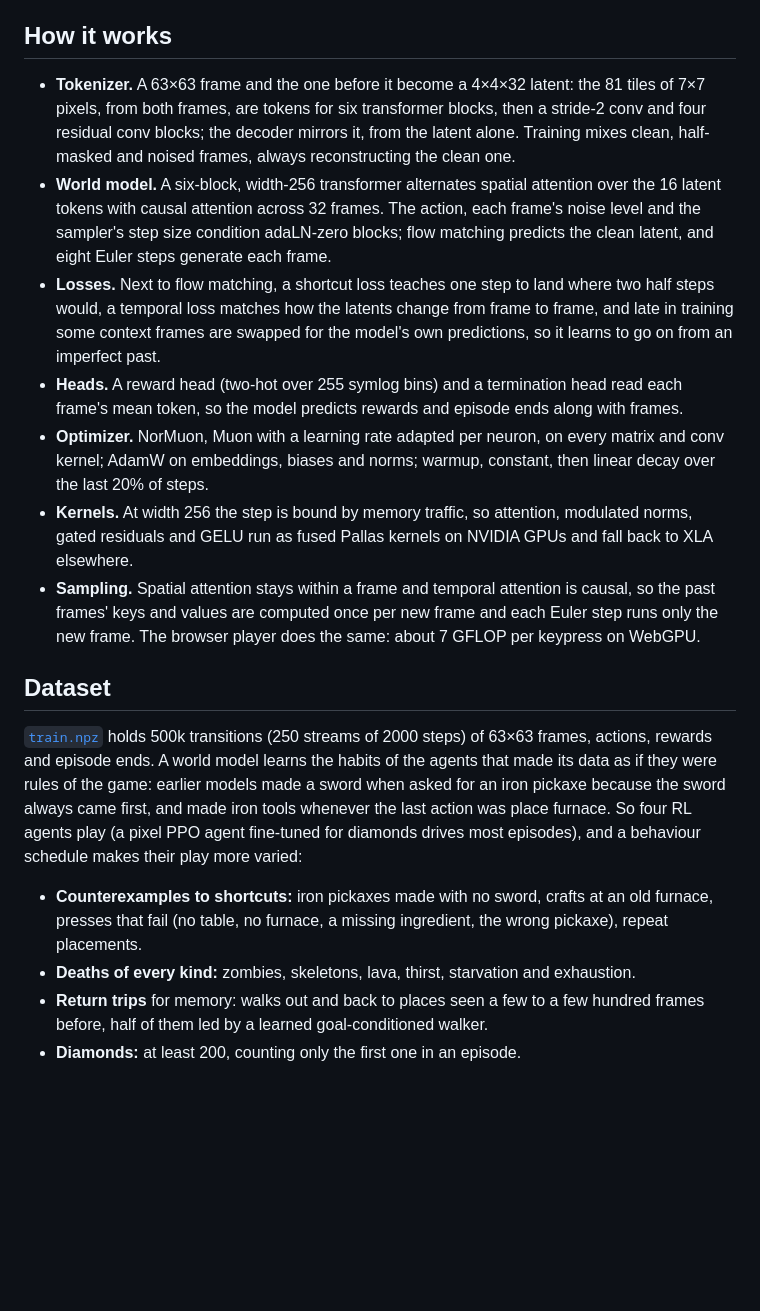
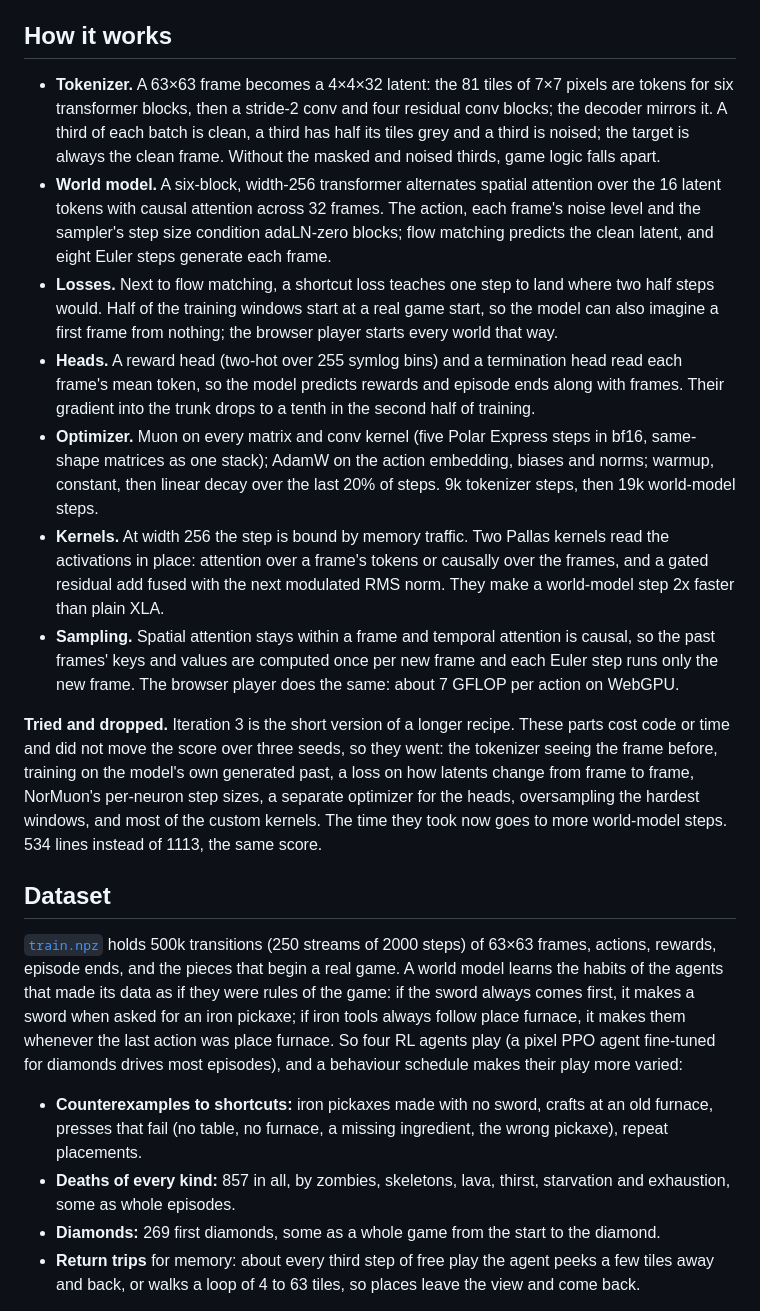
Before and after one commit to Maharishiva/nanowmcraft, a Markdown page: README.md, the part around the change printed below. Drawn GitHub-style; blank space fills up the shorter version.

```diff
--- a/README.md
+++ b/README.md
@@ -112,22 +111,24 @@ Details, the model interface and how to submit: [program.md](program.md).
 
 ## How it works
 
-- **Tokenizer.** A 63×63 frame and the one before it become a 4×4×32 latent: the 81 tiles of 7×7 pixels, from both frames, are tokens for six transformer blocks, then a stride-2 conv and four residual conv blocks; the decoder mirrors it, from the latent alone. Training mixes clean, half-masked and noised frames, always reconstructing the clean one.
+- **Tokenizer.** A 63×63 frame becomes a 4×4×32 latent: the 81 tiles of 7×7 pixels are tokens for six transformer blocks, then a stride-2 conv and four residual conv blocks; the decoder mirrors it. A third of each batch is clean, a third has half its tiles grey and a third is noised; the target is always the clean frame. Without the masked and noised thirds, game logic falls apart.
 - **World model.** A six-block, width-256 transformer alternates spatial attention over the 16 latent tokens with causal attention across 32 frames. The action, each frame's noise level and the sampler's step size condition adaLN-zero blocks; flow matching predicts the clean latent, and eight Euler steps generate each frame.
-- **Losses.** Next to flow matching, a shortcut loss teaches one step to land where two half steps would, a temporal loss matches how the latents change from frame to frame, and late in training some context frames are swapped for the model's own predictions, so it learns to go on from an imperfect past.
-- **Heads.** A reward head (two-hot over 255 symlog bins) and a termination head read each frame's mean token, so the model predicts rewards and episode ends along with frames.
-- **Optimizer.** NorMuon, Muon with a learning rate adapted per neuron, on every matrix and conv kernel; AdamW on embeddings, biases and norms; warmup, constant, then linear decay over the last 20% of steps.
-- **Kernels.** At width 256 the step is bound by memory traffic, so attention, modulated norms, gated residuals and GELU run as fused Pallas kernels on NVIDIA GPUs and fall back to XLA elsewhere.
-- **Sampling.** Spatial attention stays within a frame and temporal attention is causal, so the past frames' keys and values are computed once per new frame and each Euler step runs only the new frame. The browser player does the same: about 7 GFLOP per keypress on WebGPU.
+- **Losses.** Next to flow matching, a shortcut loss teaches one step to land where two half steps would. Half of the training windows start at a real game start, so the model can also imagine a first frame from nothing; the browser player starts every world that way.
+- **Heads.** A reward head (two-hot over 255 symlog bins) and a termination head read each frame's mean token, so the model predicts rewards and episode ends along with frames. Their gradient into the trunk drops to a tenth in the second half of training.
+- **Optimizer.** Muon on every matrix and conv kernel (five Polar Express steps in bf16, same-shape matrices as one stack); AdamW on the action embedding, biases and norms; warmup, constant, then linear decay over the last 20% of steps. 9k tokenizer steps, then 19k world-model steps.
+- **Kernels.** At width 256 the step is bound by memory traffic. Two Pallas kernels read the activations in place: attention over a frame's tokens or causally over the frames, and a gated residual add fused with the next modulated RMS norm. They make a world-model step 2x faster than plain XLA.
+- **Sampling.** Spatial attention stays within a frame and temporal attention is causal, so the past frames' keys and values are computed once per new frame and each Euler step runs only the new frame. The browser player does the same: about 7 GFLOP per action on WebGPU.
+
+**Tried and dropped.** Iteration 3 is the short version of a longer recipe. These parts cost code or time and did not move the score over three seeds, so they went: the tokenizer seeing the frame before, training on the model's own generated past, a loss on how latents change from frame to frame, NorMuon's per-neuron step sizes, a separate optimizer for the heads, oversampling the hardest windows, and most of the custom kernels. The time they took now goes to more world-model steps. 534 lines instead of 1113, the same score.
 
 ## Dataset
 
-[`train.npz`][HF_DATASET] holds 500k transitions (250 streams of 2000 steps) of 63×63 frames, actions, rewards and episode ends.
-A world model learns the habits of the agents that made its data as if they were rules of the game: earlier models made a sword when asked for an iron pickaxe because the sword always came first, and made iron tools whenever the last action was place furnace.
+[`train.npz`][HF_DATASET] holds 500k transitions (250 streams of 2000 steps) of 63×63 frames, actions, rewards, episode ends, and the pieces that begin a real game.
+A world model learns the habits of the agents that made its data as if they were rules of the game: if the sword always comes first, it makes a sword when asked for an iron pickaxe; if iron tools always follow place furnace, it makes them whenever the last action was place furnace.
 So four RL agents play (a pixel PPO agent fine-tuned for diamonds drives most episodes), and a behaviour schedule makes their play more varied:
 
 - **Counterexamples to shortcuts:** iron pickaxes made with no sword, crafts at an old furnace, presses that fail (no table, no furnace, a missing ingredient, the wrong pickaxe), repeat placements.
-- **Deaths of every kind:** zombies, skeletons, lava, thirst, starvation and exhaustion.
-- **Return trips** for memory: walks out and back to places seen a few to a few hundred frames before, half of them led by a learned goal-conditioned walker.
-- **Diamonds:** at least 200, counting only the first one in an episode.
+- **Deaths of every kind:** 857 in all, by zombies, skeletons, lava, thirst, starvation and exhaustion, some as whole episodes.
+- **Diamonds:** 269 first diamonds, some as a whole game from the start to the diamond.
+- **Return trips** for memory: about every third step of free play the agent peeks a few tiles away and back, or walks a loop of 4 to 63 tiles, so places leave the view and come back.
 
```
Also changed, not shown: other parts of README.md (+15 -10 lines), docs/assets/border_cells.png (added).
